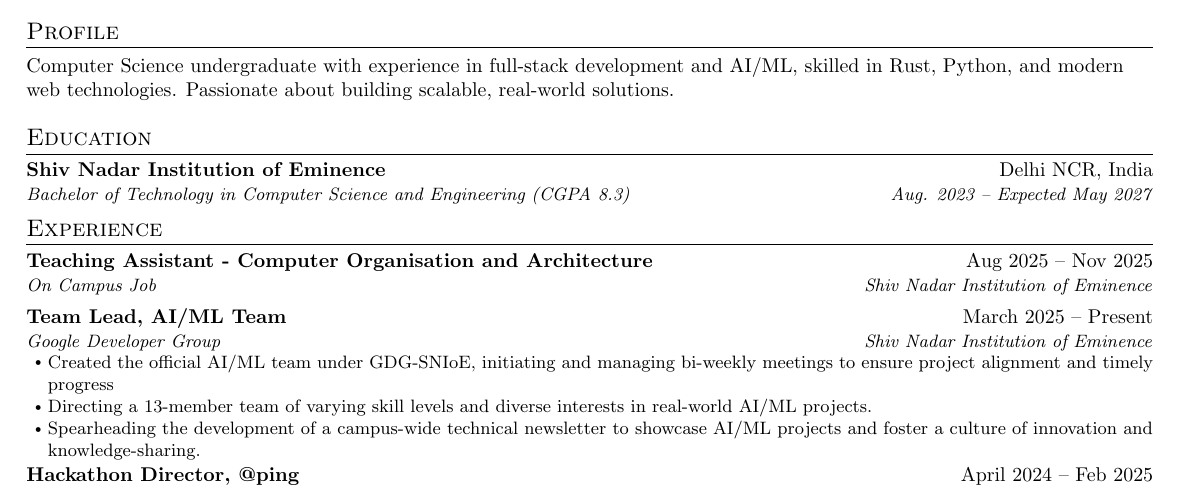
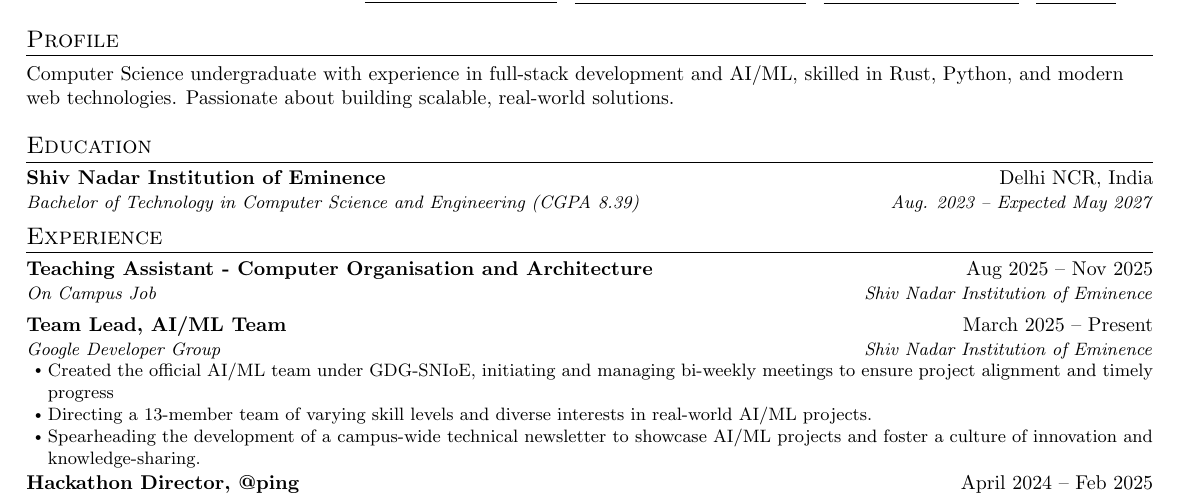
Before and after one commit to lalitm1004/resume, a LaTeX CV (latex/resume.tex): part of the page, cut so that both start at the same text. Compiled offline with pdfLaTeX.

Commit message:
resume: update at 2026-06-14 16:31:57 - update cgpa

```diff
--- a/latex/resume.tex
+++ b/latex/resume.tex
@@ -161,7 +161,7 @@ Computer Science undergraduate with experience in full-stack development and AI/
   \resumeSubHeadingListStart
     \resumeSubheading
       {Shiv Nadar Institution of Eminence}{Delhi NCR, India}
-      {Bachelor of Technology in Computer Science and Engineering (CGPA 8.3)}{Aug. 2023 -- Expected May 2027}
+      {Bachelor of Technology in Computer Science and Engineering (CGPA 8.39)}{Aug. 2023 -- Expected May 2027}
   \resumeSubHeadingListEnd
 
 
```
Also changed, not shown: 2 other files.
